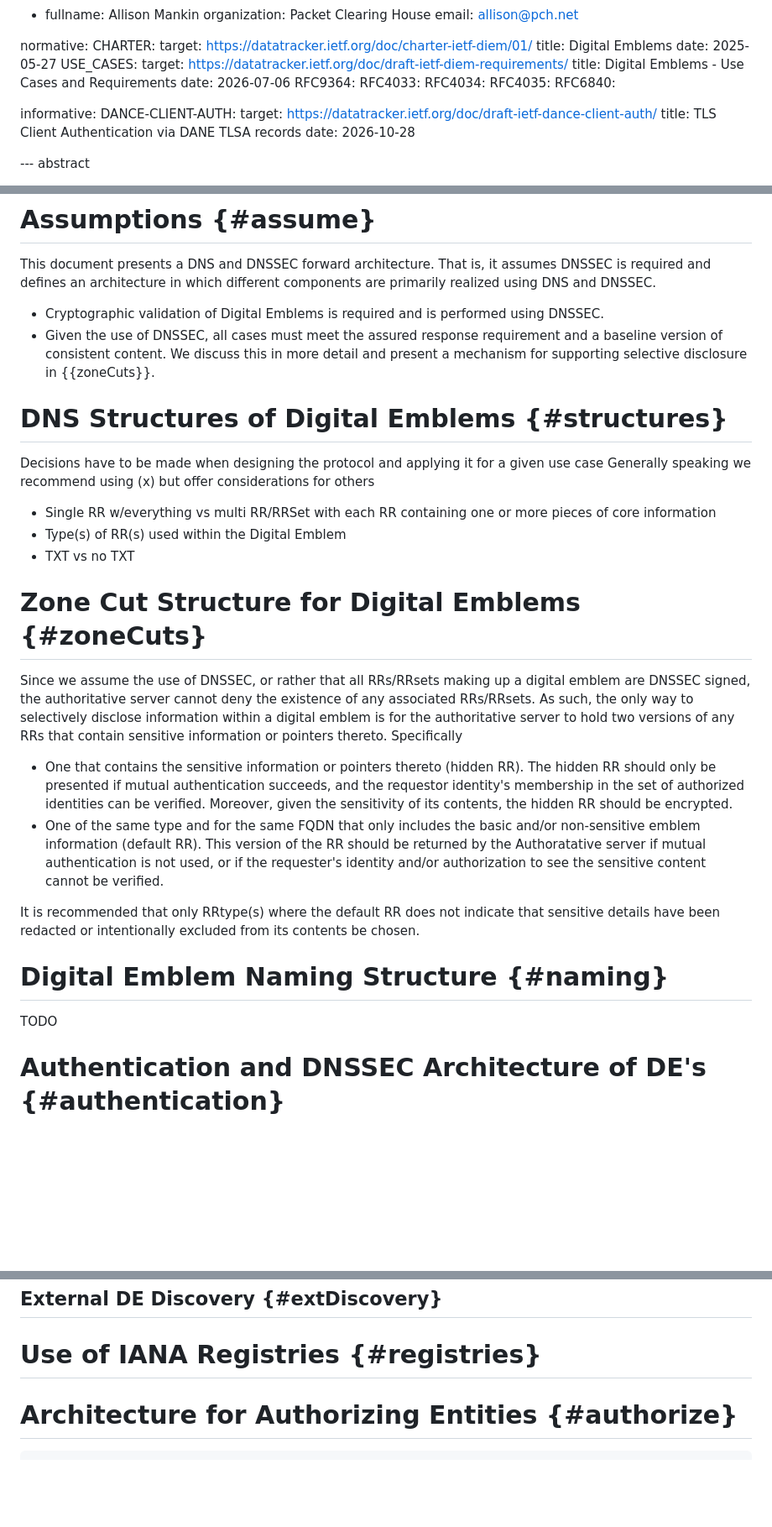
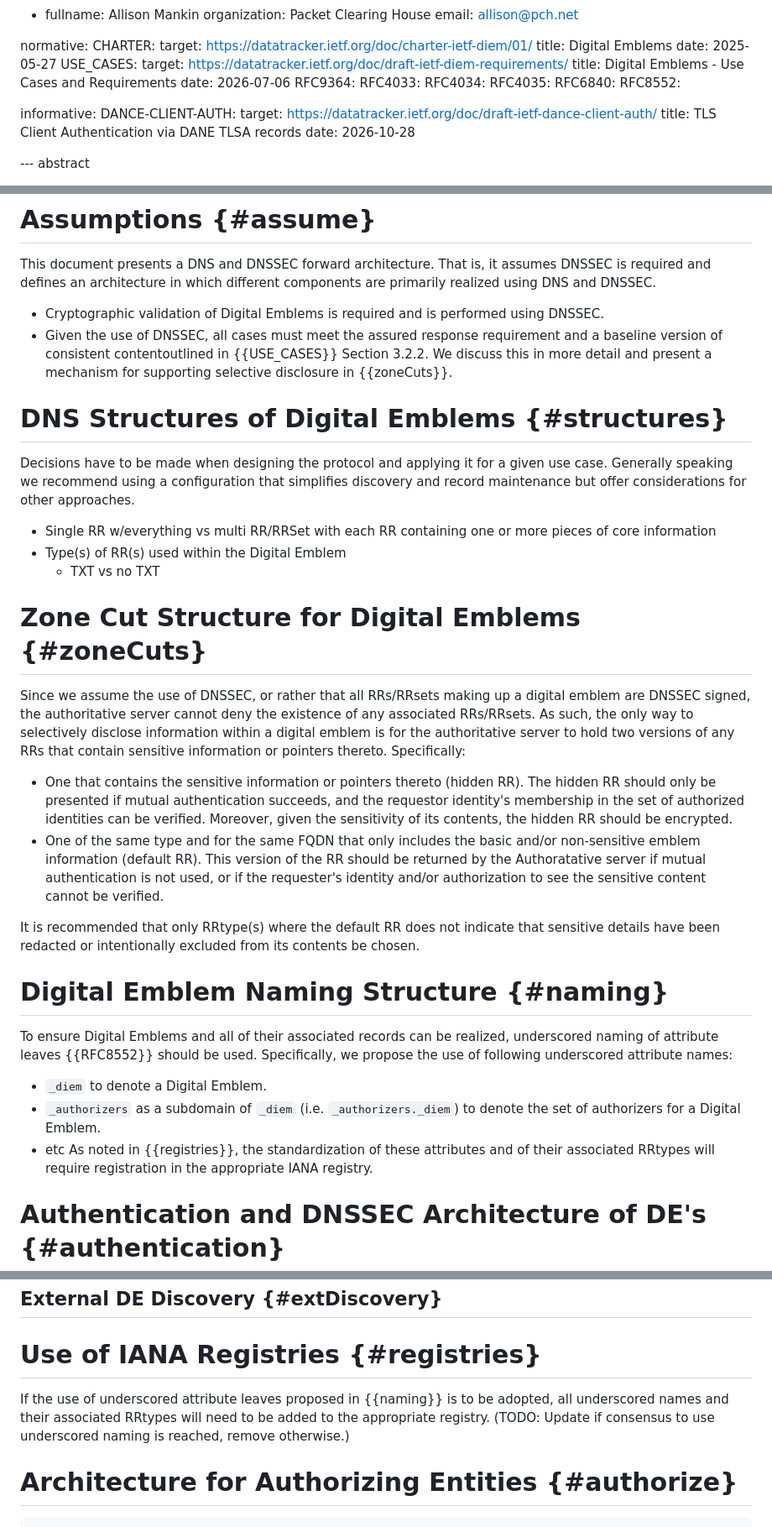
Before and after one commit to rahelFain/Diem-Architecture, a Markdown page: draft-Fainchtein-DIEM-Architecture.md, 3 parts joined by grey strips. Shown at 84% size. Drawn GitHub-style; blank space fills up the shorter version.

Commit message:
Flesh out existing sections

```diff
--- a/draft-Fainchtein-DIEM-Architecture.md
+++ b/draft-Fainchtein-DIEM-Architecture.md
@@ -49,6 +49,7 @@ normative:
   RFC4034:
   RFC4035:
   RFC6840:
+  RFC8552:
 
 informative:
   DANCE-CLIENT-AUTH:
@@ -88,23 +89,23 @@ Among the variations discussed in this document are cases where
 This document presents a DNS and DNSSEC forward architecture.
 That is, it assumes DNSSEC is required and defines an architecture in which different components are primarily realized using DNS and DNSSEC.
 * Cryptographic validation of Digital Emblems is required and is performed using DNSSEC.
-* Given the use of DNSSEC, all cases must meet the assured response requirement and a baseline version of consistent content.
+* Given the use of DNSSEC, all cases must meet the assured response requirement and a baseline version of consistent contentoutlined in {{USE_CASES}} Section 3.2.2.
 We discuss this in more detail and present a mechanism for supporting selective disclosure in {{zoneCuts}}.
 
 # DNS Structures of Digital Emblems {#structures}
-Decisions have to be made when designing the protocol and applying it for a given use case
-Generally speaking we recommend using (x) but offer considerations for others
+Decisions have to be made when designing the protocol and applying it for a given use case.
+Generally speaking we recommend using a configuration that simplifies discovery and record maintenance but offer considerations for other approaches.
 
 * Single RR w/everything vs multi RR/RRSet with each RR containing one or more pieces of core information
 * Type(s) of RR(s) used within the Digital Emblem
-* TXT vs no TXT
+  * TXT vs no TXT
 
 # Zone Cut Structure for Digital Emblems {#zoneCuts}
 
 Since we assume the use of DNSSEC, or rather that all RRs/RRsets making up a digital emblem are DNSSEC signed, the
 authoritative server cannot deny the existence of any associated RRs/RRsets. As such, the only way to selectively
 disclose information within a digital emblem is for the authoritative server to hold two versions of any RRs that
-contain sensitive information or pointers thereto. Specifically
+contain sensitive information or pointers thereto. Specifically:
 
 * One that contains the sensitive information or pointers thereto (hidden RR). The hidden RR should only be presented
 if mutual authentication succeeds, and the requestor identity's membership in the set of authorized identities can
@@ -118,7 +119,14 @@ It is recommended that only RRtype(s) where the default RR does not indicate tha
 redacted or intentionally excluded from its contents be chosen.
 
 # Digital Emblem Naming Structure {#naming}
-TODO
+To ensure Digital Emblems and all of their associated records can be realized, underscored naming of attribute leaves
+{{RFC8552}} should be used. Specifically, we propose the use of following underscored attribute names:
+
+* `_diem` to denote a Digital Emblem.
+* `_authorizers` as a subdomain of `_diem` (i.e. `_authorizers._diem`) to denote the set of authorizers for a Digital Emblem.
+* etc
+As noted in {{registries}}, the standardization of these attributes and of their associated RRtypes will require
+registration in the appropriate IANA registry.
 
 # Authentication and DNSSEC Architecture of DE's {#authentication}
 TODO
@@ -134,6 +142,10 @@ TODO
 ## External DE Discovery {#extDiscovery}
 
 # Use of IANA Registries {#registries}
+If the use of underscored attribute leaves proposed in {{naming}} is to be adopted, all underscored names and their
+associated RRtypes will need to be added to the appropriate registry.
+(TODO: Update if consensus to use underscored naming is reached, remove otherwise.)
+
 
 # Architecture for Authorizing Entities {#authorize}
 
```
Also changed, not shown: other parts of draft-Fainchtein-DIEM-Architecture.md (+20 -0 lines).
